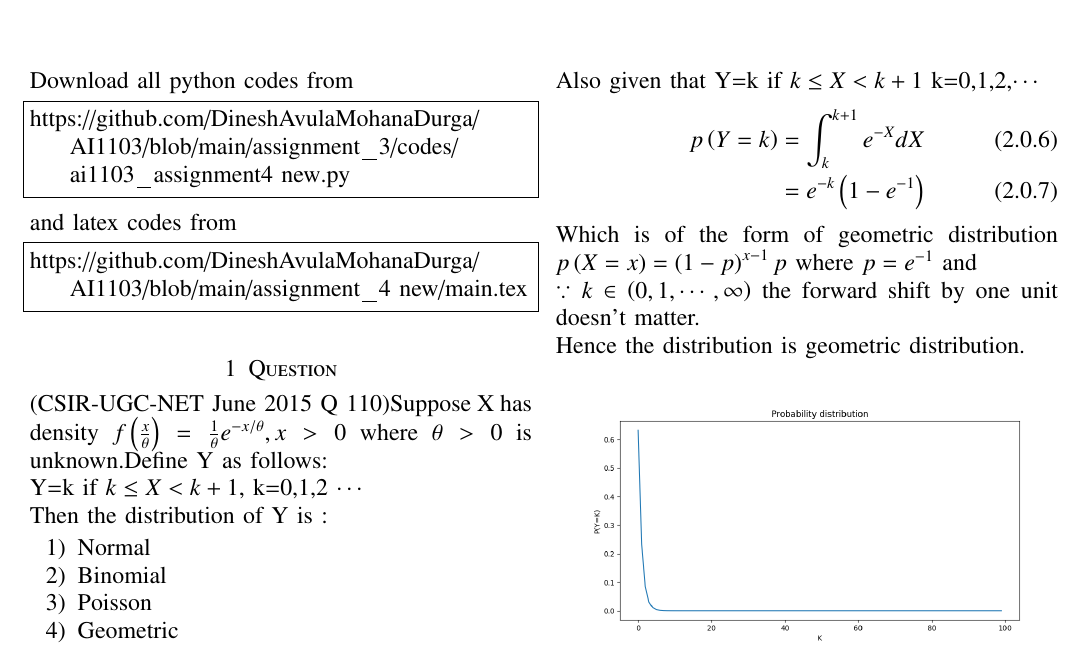
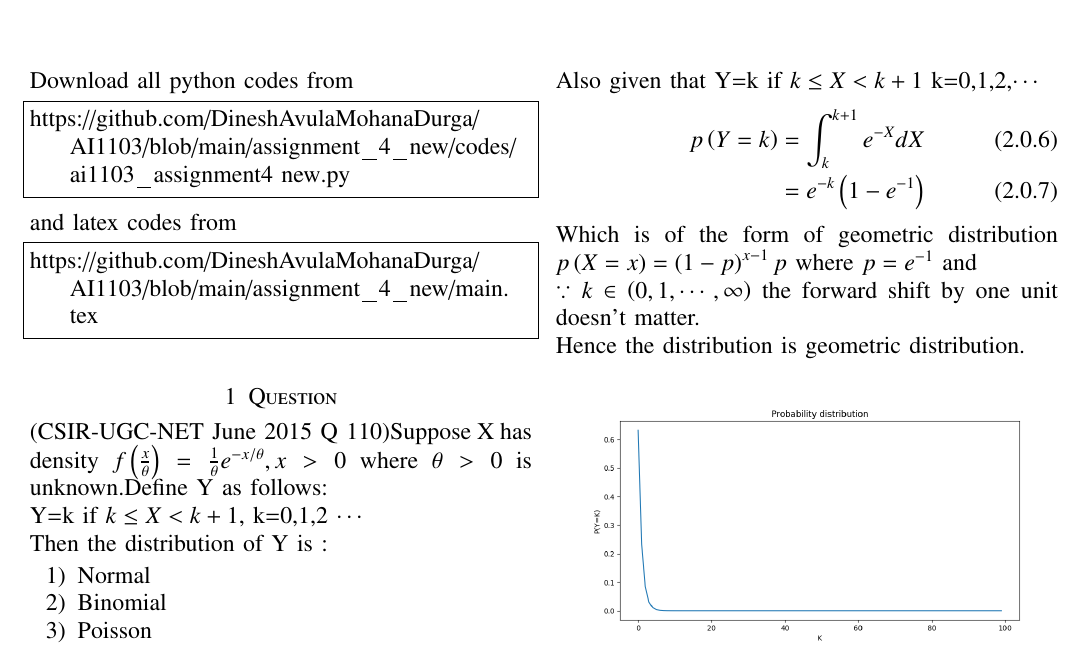
Before and after one commit to DineshAvulaMohanaDurga/AI1103, a LaTeX problem sheet (assignment_4_new/main.tex): part of the page, cut so that both start at the same text. The pictures show the PDF file assignment_4_new/main.pdf that the author committed with the source.

Commit message:
Add files via upload

```diff
--- a/assignment_4_new/main.tex
+++ b/assignment_4_new/main.tex
@@ -139,13 +139,13 @@ columns=fullflexible
 \renewcommand{\thetable}{\theenumi}
 Download all python codes from
 \begin{lstlisting}
-https://github.com/DineshAvulaMohanaDurga/AI1103/blob/main/assignment_3/codes/ai1103_assignment4 new.py
+https://github.com/DineshAvulaMohanaDurga/AI1103/blob/main/assignment_4_new/codes/ai1103_assignment4 new.py
 \end{lstlisting}
 %
 and latex codes from
 %
 \begin{lstlisting}
-https://github.com/DineshAvulaMohanaDurga/AI1103/blob/main/assignment_4 new/main.tex
+https://github.com/DineshAvulaMohanaDurga/AI1103/blob/main/assignment_4_new/main.tex
 \end{lstlisting}
 \section{Question}
 \brak{\text{CSIR-UGC-NET June 2015 Q 110}}Suppose X has density $f\brak{\frac{x}{\theta}}=\frac{1}{\theta} e^{-x/\theta},x>0$ where $\theta > 0$ is unknown.Define Y as follows:\\
```
Also changed, not shown: assignment_4_new/main.pdf.
